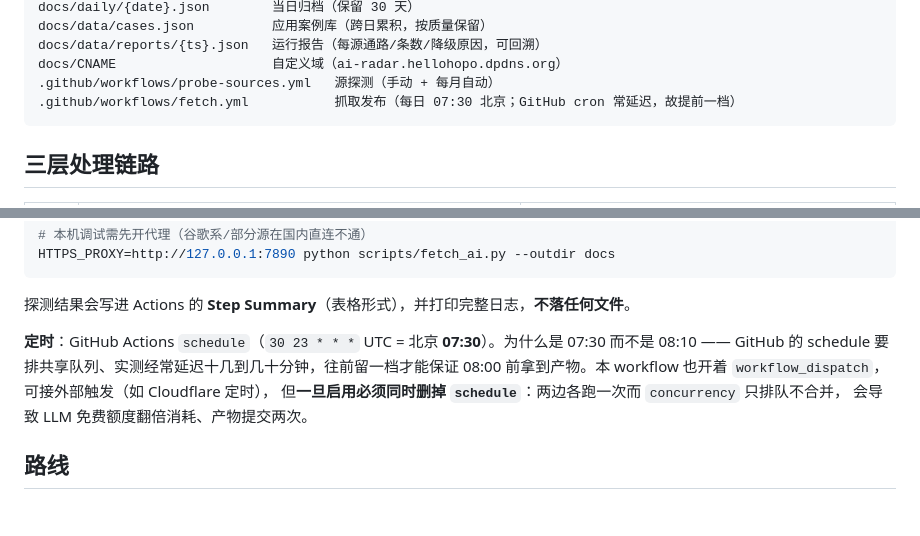
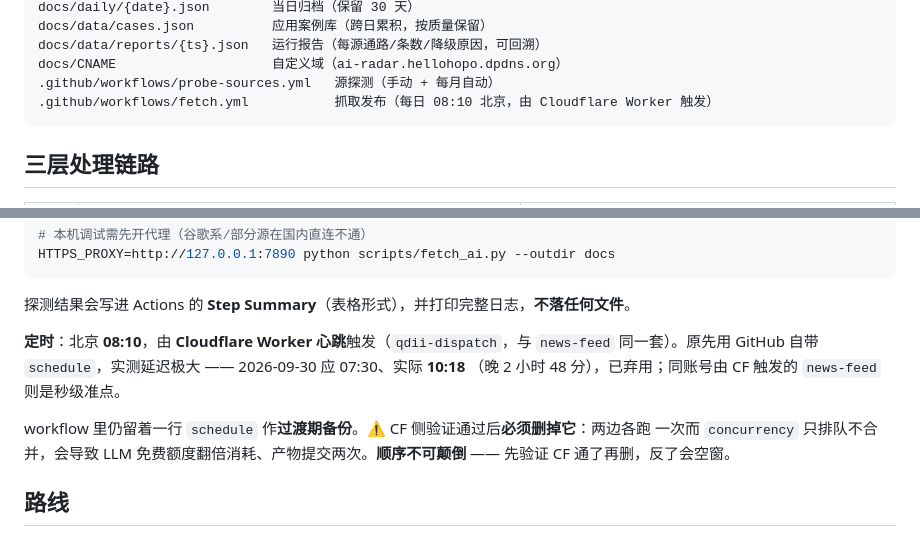
Before and after one commit to homjanon/ai-radar, a Markdown page: README.md, 2 parts joined by grey strips. Rendered like a GitHub page; blank space fills up the shorter version.

Commit message:
docs(readme): 定时说明同步为 CF 触发 + 08:10

````diff
--- a/README.md
+++ b/README.md
@@ -35,7 +35,7 @@ docs/data/cases.json          应用案例库（跨日累积，按质量保留
 docs/data/reports/{ts}.json   运行报告（每源通路/条数/降级原因，可回溯）
 docs/CNAME                    自定义域（ai-radar.hellohopo.dpdns.org）
 .github/workflows/probe-sources.yml   源探测（手动 + 每月自动）
-.github/workflows/fetch.yml           抓取发布（每日 07:30 北京；GitHub cron 常延迟，故提前一档）
+.github/workflows/fetch.yml           抓取发布（每日 08:10 北京，由 Cloudflare Worker 触发）
 ```
 
 ## 三层处理链路
@@ -159,11 +159,13 @@ HTTPS_PROXY=http://127.0.0.1:7890 python scripts/fetch_ai.py --outdir docs
 
 探测结果会写进 Actions 的 **Step Summary**（表格形式），并打印完整日志，**不落任何文件**。
 
-**定时**：GitHub Actions `schedule`（`30 23 * * *` UTC = 北京 **07:30**）。为什么是 07:30 而不是
-08:10 —— GitHub 的 schedule 要排共享队列、实测经常延迟十几到几十分钟，往前留一档才能保证
-08:00 前拿到产物。本 workflow 也开着 `workflow_dispatch`，可接外部触发（如 Cloudflare 定时），
-但**一旦启用必须同时删掉 `schedule`**：两边各跑一次而 `concurrency` 只排队不合并，
-会导致 LLM 免费额度翻倍消耗、产物提交两次。
+**定时**：北京 **08:10**，由 **Cloudflare Worker 心跳**触发（`qdii-dispatch`，与 `news-feed`
+同一套）。原先用 GitHub 自带 `schedule`，实测延迟极大 —— 2026-09-30 应 07:30、实际 **10:18**
+（晚 2 小时 48 分），已弃用；同账号由 CF 触发的 `news-feed` 则是秒级准点。
+
+workflow 里仍留着一行 `schedule` 作**过渡期备份**。⚠️ CF 侧验证通过后**必须删掉它**：两边各跑
+一次而 `concurrency` 只排队不合并，会导致 LLM 免费额度翻倍消耗、产物提交两次。**顺序不可颠倒**
+—— 先验证 CF 通了再删，反了会空窗。
 
 ## 路线
 
````
